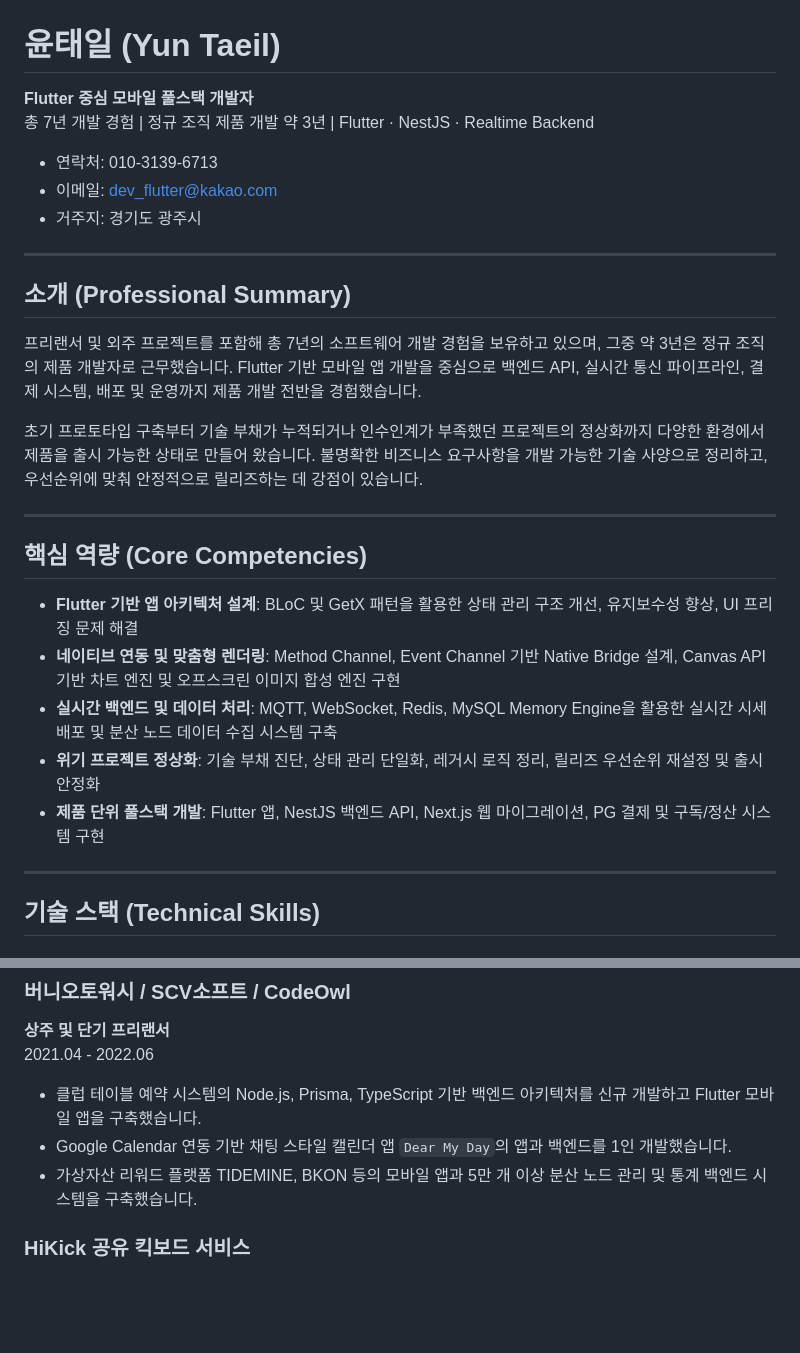
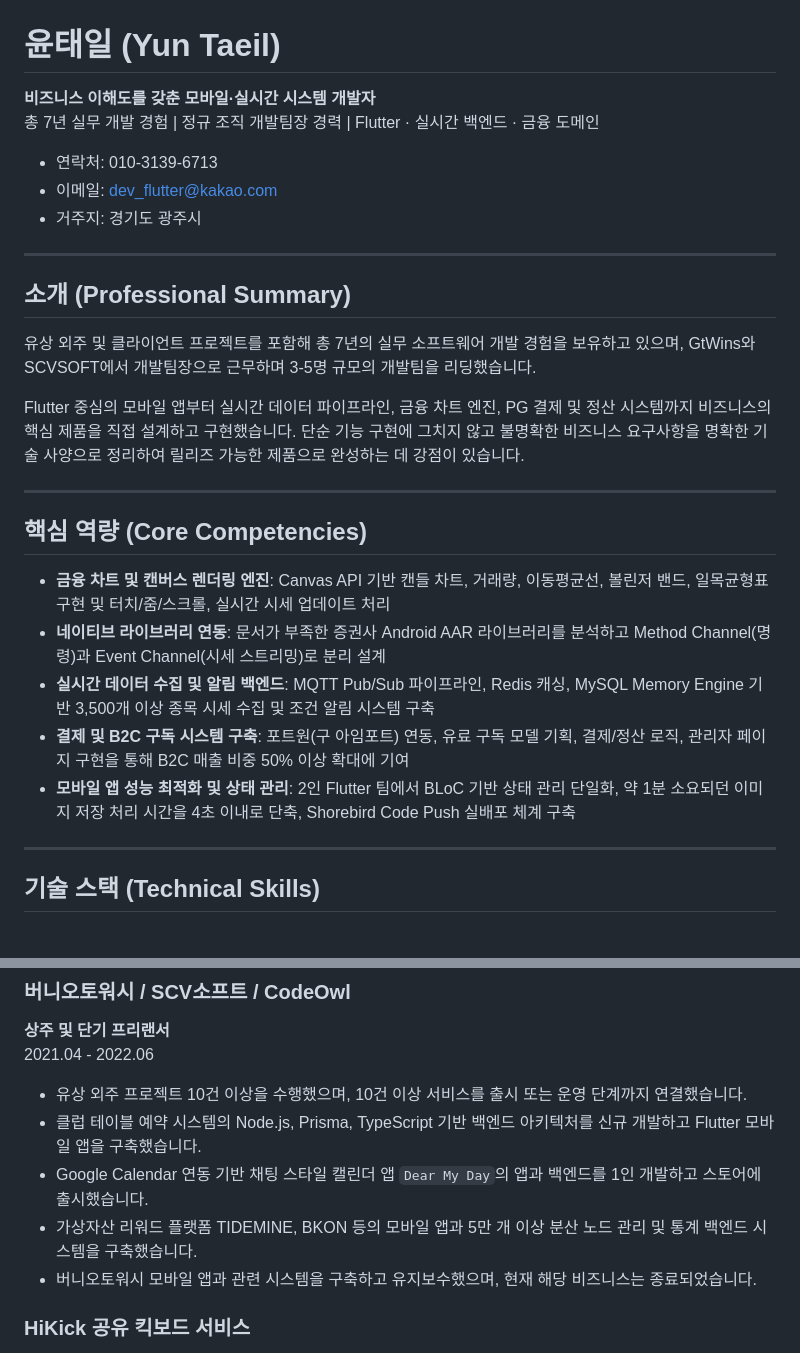
Before and after one commit to taeilyoon/resume, a Markdown page: new-resume.md, 2 parts joined by grey strips. GitHub-like rendering; blank space fills up the shorter version.

```diff
--- a/new-resume.md
+++ b/new-resume.md
@@ -1,7 +1,7 @@
 # 윤태일 (Yun Taeil)
 
-**Flutter 중심 모바일 풀스택 개발자**
-총 7년 개발 경험 | 정규 조직 제품 개발 약 3년 | Flutter · NestJS · Realtime Backend
+**비즈니스 이해도를 갖춘 모바일·실시간 시스템 개발자**
+총 7년 실무 개발 경험 | 정규 조직 개발팀장 경력 | Flutter · 실시간 백엔드 · 금융 도메인
 
 - 연락처: 010-3139-6713
 - 이메일: dev_flutter@kakao.com
@@ -11,19 +11,19 @@
 
 ## 소개 (Professional Summary)
 
-프리랜서 및 외주 프로젝트를 포함해 총 7년의 소프트웨어 개발 경험을 보유하고 있으며, 그중 약 3년은 정규 조직의 제품 개발자로 근무했습니다. Flutter 기반 모바일 앱 개발을 중심으로 백엔드 API, 실시간 통신 파이프라인, 결제 시스템, 배포 및 운영까지 제품 개발 전반을 경험했습니다.
+유상 외주 및 클라이언트 프로젝트를 포함해 총 7년의 실무 소프트웨어 개발 경험을 보유하고 있으며, GtWins와 SCVSOFT에서 개발팀장으로 근무하며 3-5명 규모의 개발팀을 리딩했습니다.
 
-초기 프로토타입 구축부터 기술 부채가 누적되거나 인수인계가 부족했던 프로젝트의 정상화까지 다양한 환경에서 제품을 출시 가능한 상태로 만들어 왔습니다. 불명확한 비즈니스 요구사항을 개발 가능한 기술 사양으로 정리하고, 우선순위에 맞춰 안정적으로 릴리즈하는 데 강점이 있습니다.
+Flutter 중심의 모바일 앱부터 실시간 데이터 파이프라인, 금융 차트 엔진, PG 결제 및 정산 시스템까지 비즈니스의 핵심 제품을 직접 설계하고 구현했습니다. 단순 기능 구현에 그치지 않고 불명확한 비즈니스 요구사항을 명확한 기술 사양으로 정리하여 릴리즈 가능한 제품으로 완성하는 데 강점이 있습니다.
 
 ---
 
 ## 핵심 역량 (Core Competencies)
 
-- **Flutter 기반 앱 아키텍처 설계**: BLoC 및 GetX 패턴을 활용한 상태 관리 구조 개선, 유지보수성 향상, UI 프리징 문제 해결
-- **네이티브 연동 및 맞춤형 렌더링**: Method Channel, Event Channel 기반 Native Bridge 설계, Canvas API 기반 차트 엔진 및 오프스크린 이미지 합성 엔진 구현
-- **실시간 백엔드 및 데이터 처리**: MQTT, WebSocket, Redis, MySQL Memory Engine을 활용한 실시간 시세 배포 및 분산 노드 데이터 수집 시스템 구축
-- **위기 프로젝트 정상화**: 기술 부채 진단, 상태 관리 단일화, 레거시 로직 정리, 릴리즈 우선순위 재설정 및 출시 안정화
-- **제품 단위 풀스택 개발**: Flutter 앱, NestJS 백엔드 API, Next.js 웹 마이그레이션, PG 결제 및 구독/정산 시스템 구현
+- **금융 차트 및 캔버스 렌더링 엔진**: Canvas API 기반 캔들 차트, 거래량, 이동평균선, 볼린저 밴드, 일목균형표 구현 및 터치/줌/스크롤, 실시간 시세 업데이트 처리
+- **네이티브 라이브러리 연동**: 문서가 부족한 증권사 Android AAR 라이브러리를 분석하고 Method Channel(명령)과 Event Channel(시세 스트리밍)로 분리 설계
+- **실시간 데이터 수집 및 알림 백엔드**: MQTT Pub/Sub 파이프라인, Redis 캐싱, MySQL Memory Engine 기반 3,500개 이상 종목 시세 수집 및 조건 알림 시스템 구축
+- **결제 및 B2C 구독 시스템 구축**: 포트원(구 아임포트) 연동, 유료 구독 모델 기획, 결제/정산 로직, 관리자 페이지 구현을 통해 B2C 매출 비중 50% 이상 확대에 기여
+- **모바일 앱 성능 최적화 및 상태 관리**: 2인 Flutter 팀에서 BLoC 기반 상태 관리 단일화, 약 1분 소요되던 이미지 저장 처리 시간을 4초 이내로 단축, Shorebird Code Push 실배포 체계 구축
 
 ---
 
@@ -150,9 +127,11 @@ Flutter Web 기반 WTS PoC를 통해 시장 반응을 빠르게 검증한 뒤,
 **상주 및 단기 프리랜서**
 2021.04 - 2022.06
 
+- 유상 외주 프로젝트 10건 이상을 수행했으며, 10건 이상 서비스를 출시 또는 운영 단계까지 연결했습니다.
 - 클럽 테이블 예약 시스템의 Node.js, Prisma, TypeScript 기반 백엔드 아키텍처를 신규 개발하고 Flutter 모바일 앱을 구축했습니다.
-- Google Calendar 연동 기반 채팅 스타일 캘린더 앱 `Dear My Day`의 앱과 백엔드를 1인 개발했습니다.
+- Google Calendar 연동 기반 채팅 스타일 캘린더 앱 `Dear My Day`의 앱과 백엔드를 1인 개발하고 스토어에 출시했습니다.
 - 가상자산 리워드 플랫폼 TIDEMINE, BKON 등의 모바일 앱과 5만 개 이상 분산 노드 관리 및 통계 백엔드 시스템을 구축했습니다.
+- 버니오토워시 모바일 앱과 관련 시스템을 구축하고 유지보수했으며, 현재 해당 비즈니스는 종료되었습니다.
 
 ### HiKick 공유 킥보드 서비스
 
```
Also changed, not shown: other parts of new-resume.md (+48 -71 lines), freelance-profile.md (added, +131 -0 lines).
